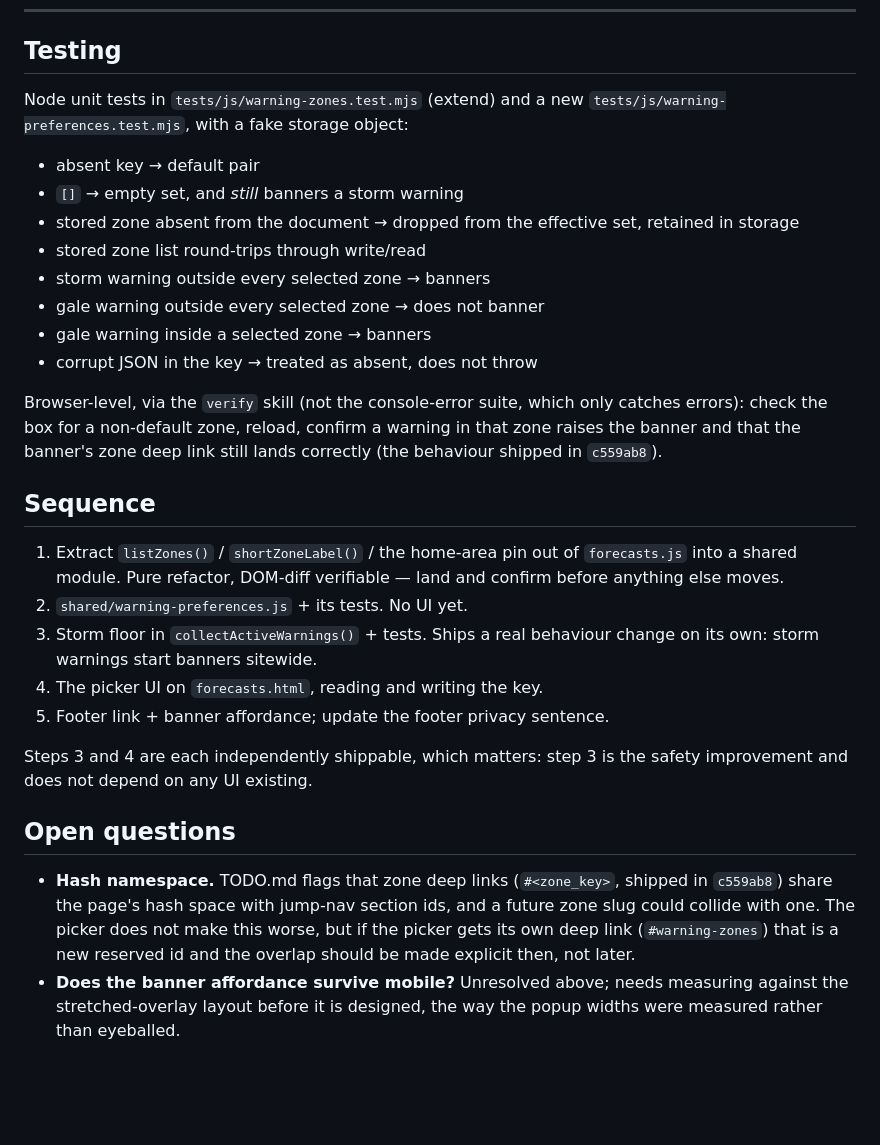
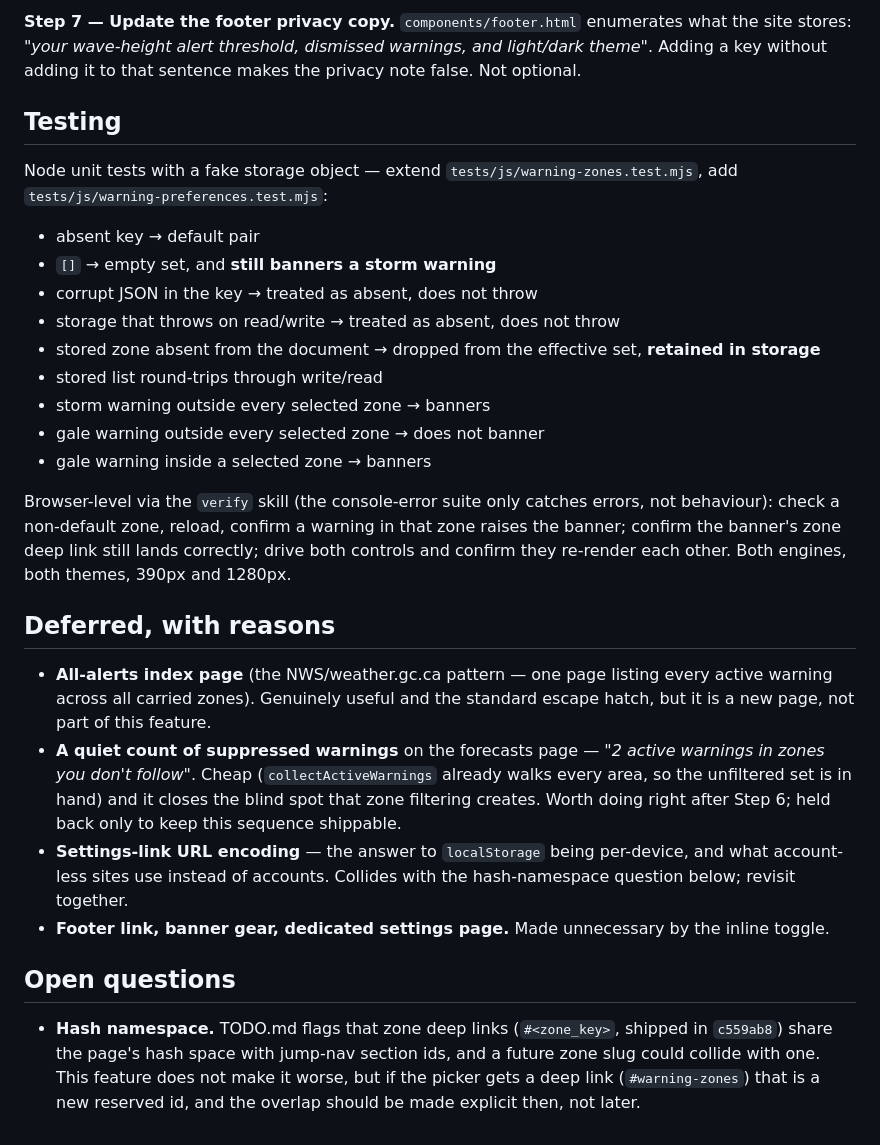
Before and after one commit to Keelando/surf-website, a Markdown page: docs/project/WARNING_ZONE_OPT_IN.md, the part around one of its changes. Rendered like a GitHub page; blank space fills up the shorter version.

```diff
--- a/docs/project/WARNING_ZONE_OPT_IN.md
+++ b/docs/project/WARNING_ZONE_OPT_IN.md
@@ -150,45 +180,50 @@ a nicety — it is the same tracked-vs-served distinction that governs
+**Step 7 — Update the footer privacy copy.** `components/footer.html`
+enumerates what the site stores: *"your wave-height alert threshold,
+dismissed warnings, and light/dark theme"*. Adding a key without adding it to
+that sentence makes the privacy note false. Not optional.
+
 ## Testing
 
-Node unit tests in `tests/js/warning-zones.test.mjs` (extend) and a new
-`tests/js/warning-preferences.test.mjs`, with a fake storage object:
+Node unit tests with a fake storage object — extend
+`tests/js/warning-zones.test.mjs`, add `tests/js/warning-preferences.test.mjs`:
 
 - absent key → default pair
-- `[]` → empty set, and *still* banners a storm warning
+- `[]` → empty set, and **still banners a storm warning**
+- corrupt JSON in the key → treated as absent, does not throw
+- storage that throws on read/write → treated as absent, does not throw
 - stored zone absent from the document → dropped from the effective set,
-  retained in storage
-- stored zone list round-trips through write/read
+  **retained in storage**
+- stored list round-trips through write/read
 - storm warning outside every selected zone → banners
 - gale warning outside every selected zone → does not banner
 - gale warning inside a selected zone → banners
-- corrupt JSON in the key → treated as absent, does not throw
 
-Browser-level, via the `verify` skill (not the console-error suite, which
-only catches errors): check the box for a non-default zone, reload, confirm a
-warning in that zone raises the banner and that the banner's zone deep link
-still lands correctly (the behaviour shipped in `c559ab8`).
+Browser-level via the `verify` skill (the console-error suite only catches
+errors, not behaviour): check a non-default zone, reload, confirm a warning
+in that zone raises the banner; confirm the banner's zone deep link still
+lands correctly; drive both controls and confirm they re-render each other.
+Both engines, both themes, 390px and 1280px.
 
-## Sequence
+## Deferred, with reasons
 
-1. Extract `listZones()` / `shortZoneLabel()` / the home-area pin out of
-   `forecasts.js` into a shared module. Pure refactor, DOM-diff verifiable —
-   land and confirm before anything else moves.
-2. `shared/warning-preferences.js` + its tests. No UI yet.
-3. Storm floor in `collectActiveWarnings()` + tests. Ships a real behaviour
-   change on its own: storm warnings start banners sitewide.
-4. The picker UI on `forecasts.html`, reading and writing the key.
-5. Footer link + banner affordance; update the footer privacy sentence.
-
-Steps 3 and 4 are each independently shippable, which matters: step 3 is the
-safety improvement and does not depend on any UI existing.
+- **All-alerts index page** (the NWS/weather.gc.ca pattern — one page listing
+  every active warning across all carried zones). Genuinely useful and the
+  standard escape hatch, but it is a new page, not part of this feature.
+- **A quiet count of suppressed warnings** on the forecasts page — *"2 active
+  warnings in zones you don't follow"*. Cheap (`collectActiveWarnings`
+  already walks every area, so the unfiltered set is in hand) and it closes
+  the blind spot that zone filtering creates. Worth doing right after Step 6;
+  held back only to keep this sequence shippable.
+- **Settings-link URL encoding** — the answer to `localStorage` being
+  per-device, and what account-less sites use instead of accounts. Collides
+  with the hash-namespace question below; revisit together.
+- **Footer link, banner gear, dedicated settings page.** Made unnecessary by
+  the inline toggle.
 
 ## Open questions
 
 - **Hash namespace.** TODO.md flags that zone deep links (`#<zone_key>`,
-  shipped in `c559ab8`) share the page's hash space with jump-nav section
-  ids, and a future zone slug could collide with one. The picker does not
-  make this worse, but if the picker gets its own deep link
-  (`#warning-zones`) that is a new reserved id and the overlap should be
-  made explicit then, not later.
-- **Does the banner affordance survive mobile?** Unresolved above; needs
-  measuring against the stretched-overlay layout before it is designed, the
-  way the popup widths were measured rather than eyeballed.
+  shipped in `c559ab8`) share the page's hash space with jump-nav section ids,
+  and a future zone slug could collide with one. This feature does not make it
+  worse, but if the picker gets a deep link (`#warning-zones`) that is a new
+  reserved id, and the overlap should be made explicit then, not later.
```
Also changed, not shown: other parts of docs/project/WARNING_ZONE_OPT_IN.md (+128 -98 lines), TODO.md (+4 -3 lines).
